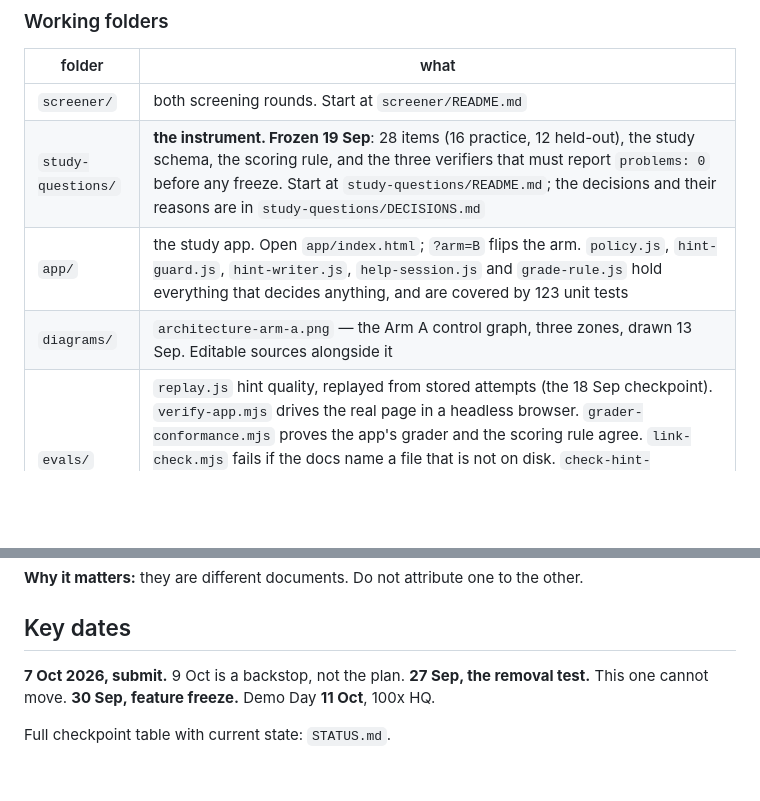
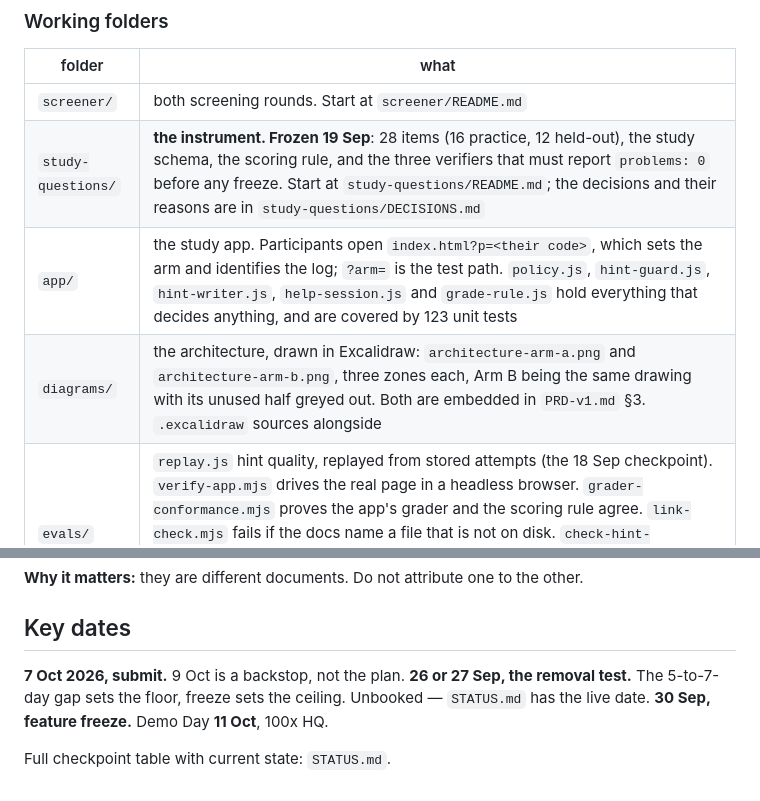
Before and after one commit to vikrantnegi/withholding-pilot, a Markdown page: README.md, 2 parts joined by grey strips. Drawn GitHub-style; blank space fills up the shorter version.

```diff
--- a/README.md
+++ b/README.md
@@ -123,8 +123,8 @@ Sorted this way on purpose. How a file behaves over time tells you how much to t
 |---|---|
 | `screener/` | both screening rounds. Start at `screener/README.md` |
 | `study-questions/` | **the instrument. Frozen 19 Sep**: 28 items (16 practice, 12 held-out), the study schema, the scoring rule, and the three verifiers that must report `problems: 0` before any freeze. Start at `study-questions/README.md`; the decisions and their reasons are in `study-questions/DECISIONS.md` |
-| `app/` | the study app. Open `app/index.html`; `?arm=B` flips the arm. `policy.js`, `hint-guard.js`, `hint-writer.js`, `help-session.js` and `grade-rule.js` hold everything that decides anything, and are covered by 123 unit tests |
-| `diagrams/` | `architecture-arm-a.png` — the Arm A control graph, three zones, drawn 13 Sep. Editable sources alongside it |
+| `app/` | the study app. Participants open `index.html?p=<their code>`, which sets the arm and identifies the log; `?arm=` is the test path. `policy.js`, `hint-guard.js`, `hint-writer.js`, `help-session.js` and `grade-rule.js` hold everything that decides anything, and are covered by 123 unit tests |
+| `diagrams/` | the architecture, drawn in Excalidraw: `architecture-arm-a.png` and `architecture-arm-b.png`, three zones each, Arm B being the same drawing with its unused half greyed out. Both are embedded in `PRD-v1.md` §3. `.excalidraw` sources alongside |
 | `evals/` | `replay.js` hint quality, replayed from stored attempts (the 18 Sep checkpoint). `verify-app.mjs` drives the real page in a headless browser. `grader-conformance.mjs` proves the app's grader and the scoring rule agree. `link-check.mjs` fails if the docs name a file that is not on disk. `check-hint-function.mjs` proves a deployed hint function actually answers; `check-hosted.mjs` proves the hosted files are the build you made. Both run from your own terminal. Start at `evals/README.md` |
 | `supabase/` | `supabase/functions/hint/` — the edge function that holds the Groq key, so it is never in the page. **Not deployed.** Deploy and verification steps: `supabase/README.md` |
 
@@ -149,7 +149,7 @@ the classmate exclusion.
 ## Key dates
 
 **7 Oct 2026, submit.** 9 Oct is a backstop, not the plan.
-**27 Sep, the removal test.** This one cannot move.
+**26 or 27 Sep, the removal test.** The 5-to-7-day gap sets the floor, freeze sets the ceiling. Unbooked — `STATUS.md` has the live date.
 **30 Sep, feature freeze.** Demo Day **11 Oct**, 100x HQ.
 
 Full checkpoint table with current state: `STATUS.md`.
```
Also changed, not shown: PRD-v1.md (+74 -37 lines).
